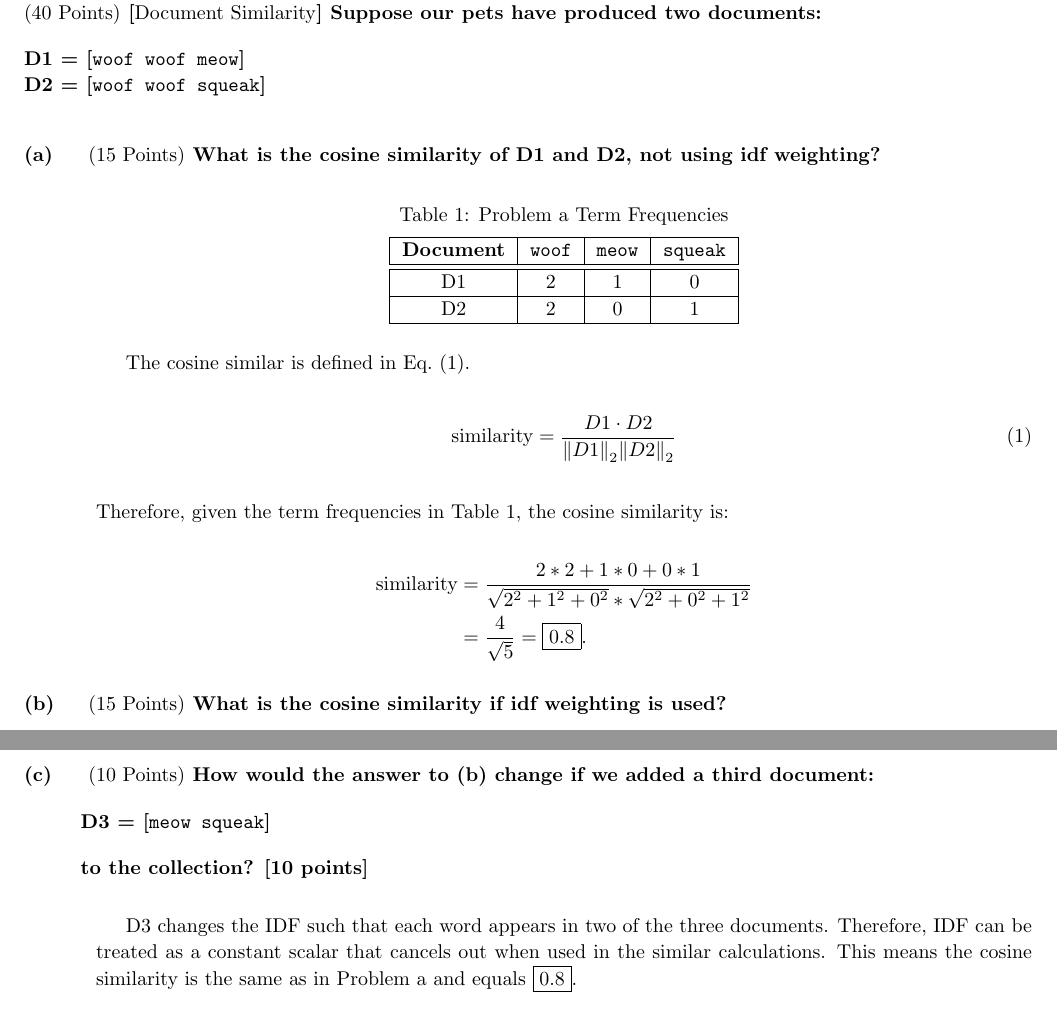
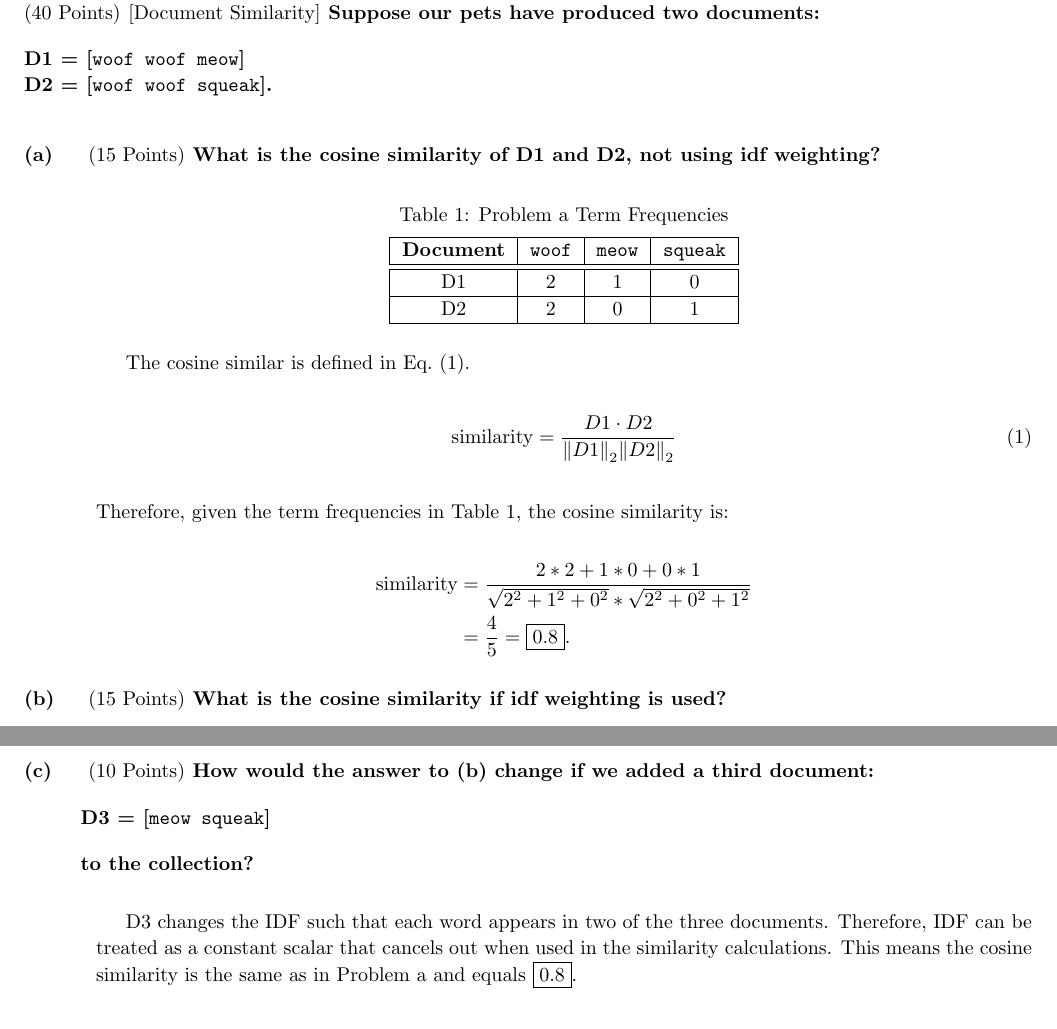
Before and after one commit to ZaydH/cis510_nlp, a LaTeX problem sheet (hw/hw01/tex/hw01.tex, which reads hw/hw01/tex/p01.tex): two parts of pages 3 and 4 of 9, joined at a grey line, cut so that both start at the same text. Compiled offline with pdfLaTeX.

Commit message:
HW01: Cleanup of the submission doc.  Minor error fixes

```diff
--- a/hw/hw01/tex/p01.tex
+++ b/hw/hw01/tex/p01.tex
@@ -1,11 +1,11 @@
 \begin{problem}
-  \points{40} [\textnormal{Document Similarity}] Suppose our pets have produced two documents:
+  \points{40} \textnormal{[Document Similarity]} Suppose our pets have produced two documents:
 
-  D1 = [\texttt{woof woof meow}] \\ D2 = [\texttt{woof woof squeak}]
+  D1 = [\texttt{woof woof meow}] \\ D2 = [\texttt{woof woof squeak}].
 \end{problem}
 
 \begin{subproblem}\label{P01:A}
-  \points{15} What is the cosine similarity of D1 and D2, not using idf weighting?
+  \points{15} What is the cosine similarity of~D1 and~D2, not using idf weighting?
 \end{subproblem}
 
   \begin{table}[h]
@@ -30,7 +30,7 @@ Therefore, given the term frequencies in Table~\ref{tab:P01:TermFreq}, the cosin
 
 \begin{aligncustom}
   \text{similarity} &= \frac{2 * 2 + 1 * 0 + 0 * 1}{\sqrt{2^2 + 1^2 + 0^2} * \sqrt{2^2 + 0^2 + 1^2}} \\
-                    &= \frac{4}{\sqrt{5}} = \boxed{0.8} \text{.}
+                    &= \frac{4}{5} = \boxed{0.8} \text{.}
 \end{aligncustom}
 
 \begin{subproblem}\label{P01:B}
@@ -76,7 +76,7 @@ The TF-IDF vectors are shown in Table~\ref{tab:P01:TFIDF}; the two vectors are o
   D3 = [\texttt{meow squeak}]
 
   \noindent
-  to the collection? [10 points]
+  to the collection?
 \end{subproblem}
 
-D3~changes the IDF such that each word appears in two of the three documents.  Therefore, IDF can be treated as a constant scalar that cancels out when used in the similar calculations.  This means the cosine similarity is the same as in Problem~\ref{P01:A} and equals~$\boxed{0.8}$.
+D3~changes the IDF such that each word appears in two of the three documents.  Therefore, IDF can be treated as a constant scalar that cancels out when used in the similarity calculations.  This means the cosine similarity is the same as in Problem~\ref{P01:A} and equals~$\boxed{0.8}$.
```
Also changed, not shown: hw/hw01/tex/p02.tex (+1 -1 lines).
